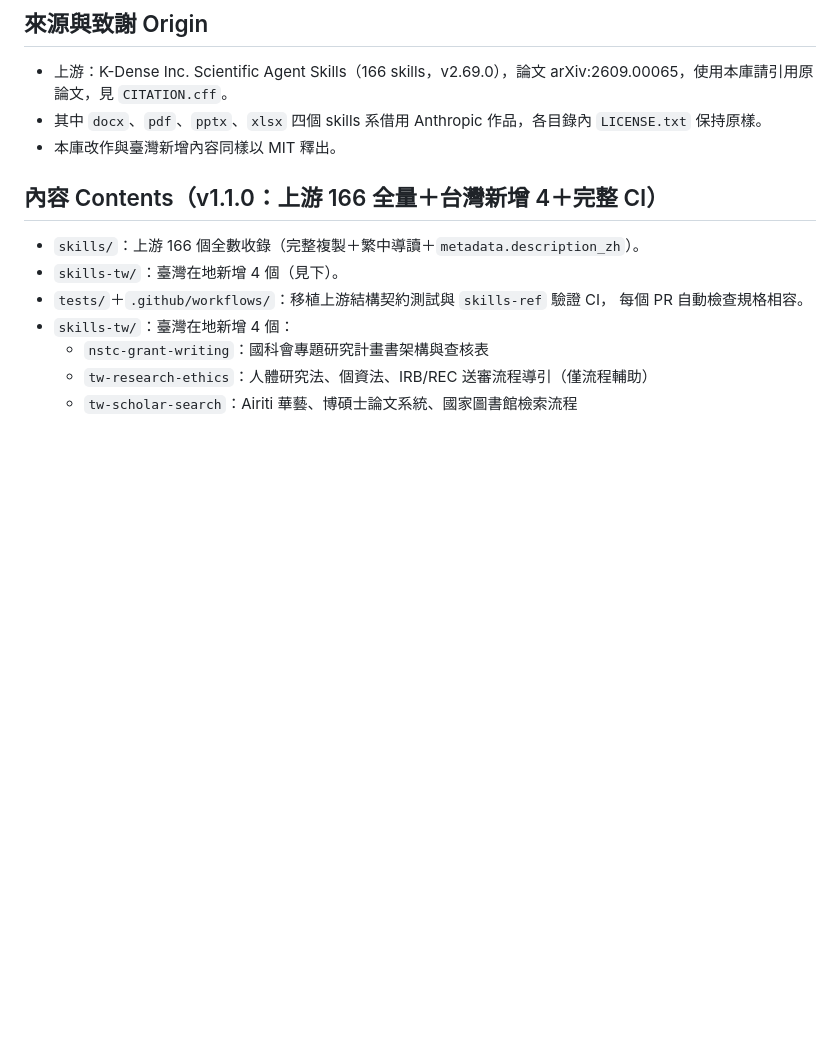
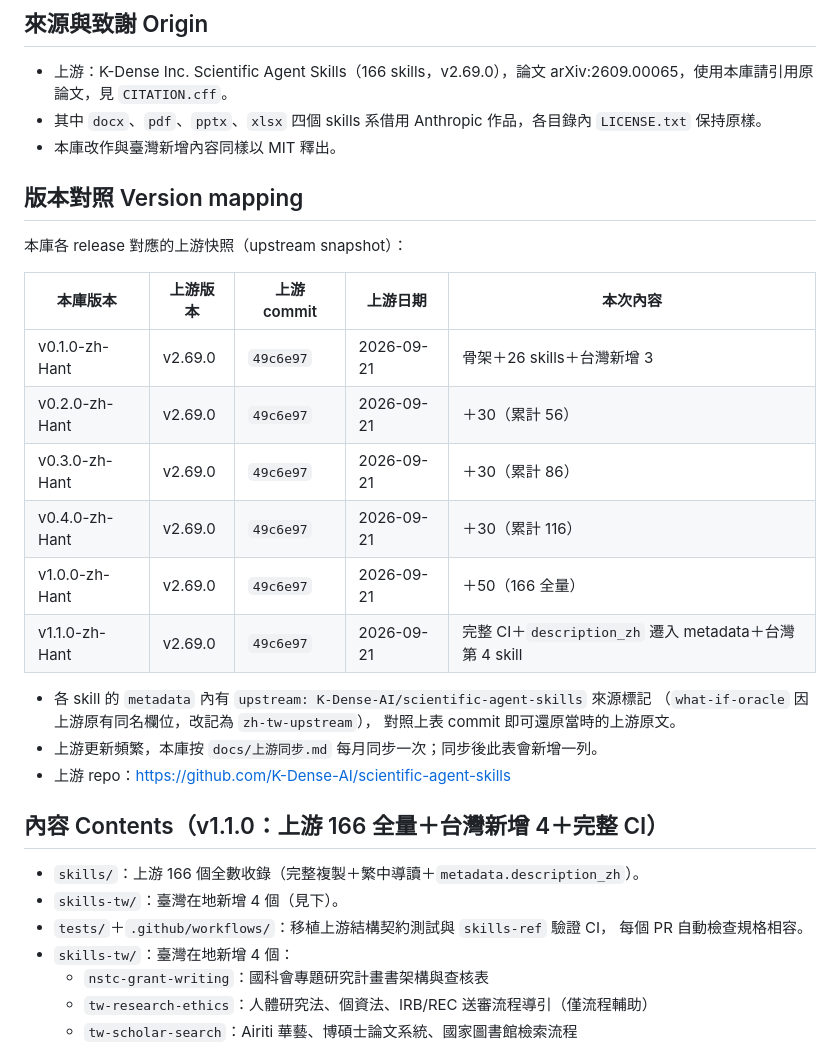
Before and after one commit to rangching/taiwan-scientific-agent-skills, a Markdown page: README.md, the part around the change. Rendered like a GitHub page; blank space fills up the shorter version.

Commit message:
docs: README 新增版本對照表（本庫 release 對上游 commit）

```diff
--- a/README.md
+++ b/README.md
@@ -12,6 +12,25 @@
 * 上游：K-Dense Inc. Scientific Agent Skills（166 skills，v2.69.0），論文 arXiv:2609.00065，使用本庫請引用原論文，見 `CITATION.cff`。
 * 其中 `docx`、`pdf`、`pptx`、`xlsx` 四個 skills 系借用 Anthropic 作品，各目錄內 `LICENSE.txt` 保持原樣。
 * 本庫改作與臺灣新增內容同樣以 MIT 釋出。
+
+## 版本對照 Version mapping
+
+本庫各 release 對應的上游快照（upstream snapshot）：
+
+| 本庫版本 | 上游版本 | 上游 commit | 上游日期 | 本次內容 |
+| --- | --- | --- | --- | --- |
+| v0.1.0-zh-Hant | v2.69.0 | `49c6e97` | 2026-09-21 | 骨架＋26 skills＋台灣新增 3 |
+| v0.2.0-zh-Hant | v2.69.0 | `49c6e97` | 2026-09-21 | ＋30（累計 56） |
+| v0.3.0-zh-Hant | v2.69.0 | `49c6e97` | 2026-09-21 | ＋30（累計 86） |
+| v0.4.0-zh-Hant | v2.69.0 | `49c6e97` | 2026-09-21 | ＋30（累計 116） |
+| v1.0.0-zh-Hant | v2.69.0 | `49c6e97` | 2026-09-21 | ＋50（166 全量） |
+| v1.1.0-zh-Hant | v2.69.0 | `49c6e97` | 2026-09-21 | 完整 CI＋`description_zh` 遷入 metadata＋台灣第 4 skill |
+
+* 各 skill 的 `metadata` 內有 `upstream: K-Dense-AI/scientific-agent-skills` 來源標記
+ （`what-if-oracle` 因上游原有同名欄位，改記為 `zh-tw-upstream`），
+  對照上表 commit 即可還原當時的上游原文。
+* 上游更新頻繁，本庫按 `docs/上游同步.md` 每月同步一次；同步後此表會新增一列。
+* 上游 repo：https://github.com/K-Dense-AI/scientific-agent-skills
 
 ## 內容 Contents（v1.1.0：上游 166 全量＋台灣新增 4＋完整 CI）
 
```
